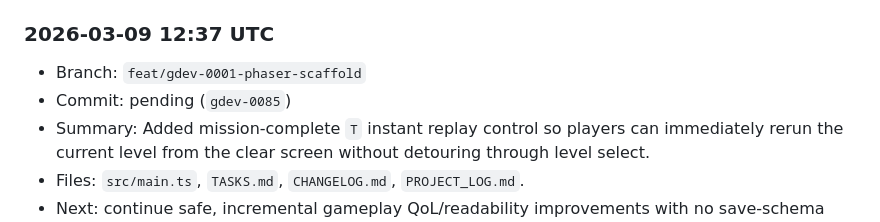
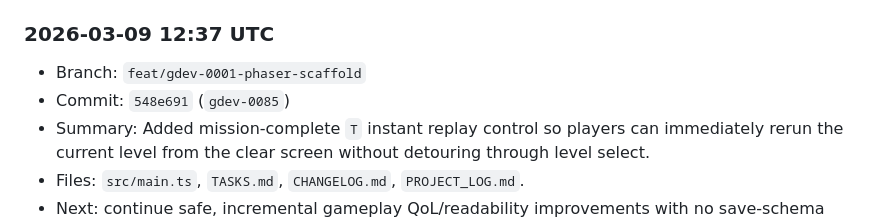
Before and after one commit to shawnmacewen/egg-lander, a Markdown page: PROJECT_LOG.md, the part around the change. Drawn GitHub-style.

Commit message:
docs: record gdev-0085 commit hash in project log

```diff
--- a/PROJECT_LOG.md
+++ b/PROJECT_LOG.md
@@ -18,7 +18,7 @@ Purpose: preserve durable context for Egg Lander so progress does not get lost a
 
 ### 2026-03-09 12:37 UTC
 - Branch: `feat/gdev-0001-phaser-scaffold`
-- Commit: pending (`gdev-0085`)
+- Commit: `548e691` (`gdev-0085`)
 - Summary: Added mission-complete `T` instant replay control so players can immediately rerun the current level from the clear screen without detouring through level select.
 - Files: `src/main.ts`, `TASKS.md`, `CHANGELOG.md`, `PROJECT_LOG.md`.
 - Next: continue safe, incremental gameplay QoL/readability improvements with no save-schema risk.
```
